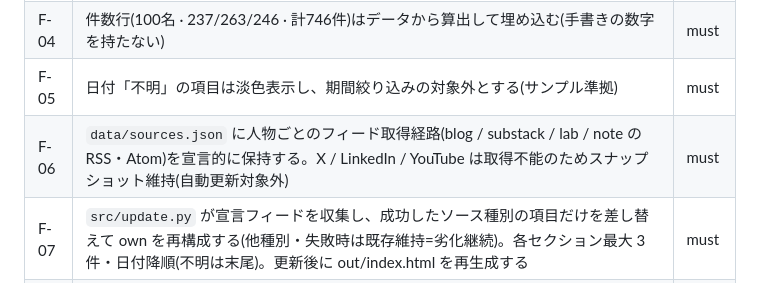
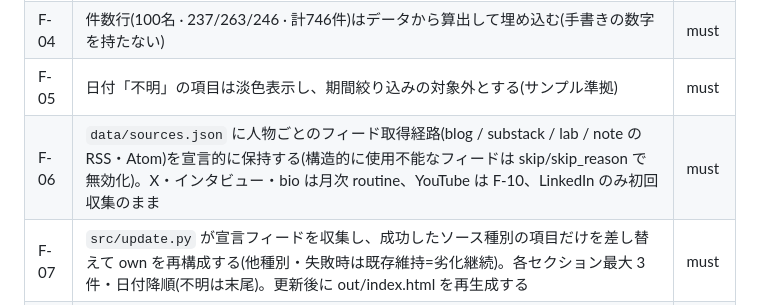
Before and after one commit to twill3c/hyakunin-lens, a Markdown page: SPEC.md, the part around the change. Drawn GitHub-style.

Commit message:
docs: SPEC F-06 の古い YouTube スナップショット記述を現行の三層体制に整合
Co-Authored-By: Claude Fable 5 <noreply@anthropic.com>

```diff
--- a/SPEC.md
+++ b/SPEC.md
@@ -15,7 +15,7 @@ AI研究者・エージェント実装者 100 名について、各人の紹介
 | F-03 | ページはカテゴリ絞り込み(11 分類)・全文検索・セクション切替(本人/メディア/YouTube)・「直近1ヶ月」「直近1週間」絞り込み(閲覧時点基準・排他)を提供する。セクション切替と期間フィルタのボタンは系統色(本人=緑/メディア=橙/YouTube=赤/期間=シアン)を持つ | must |
 | F-04 | 件数行(100名 · 237/263/246 · 計746件)はデータから算出して埋め込む(手書きの数字を持たない) | must |
 | F-05 | 日付「不明」の項目は淡色表示し、期間絞り込みの対象外とする(サンプル準拠) | must |
-| F-06 | `data/sources.json` に人物ごとのフィード取得経路(blog / substack / lab / note の RSS・Atom)を宣言的に保持する。X / LinkedIn / YouTube は取得不能のためスナップショット維持(自動更新対象外) | must |
+| F-06 | `data/sources.json` に人物ごとのフィード取得経路(blog / substack / lab / note の RSS・Atom)を宣言的に保持する(構造的に使用不能なフィードは skip/skip_reason で無効化)。X・インタビュー・bio は月次 routine、YouTube は F-10、LinkedIn のみ初回収集のまま | must |
 | F-07 | `src/update.py` が宣言フィードを収集し、成功したソース種別の項目だけを差し替えて own を再構成する(他種別・失敗時は既存維持=劣化継続)。各セクション最大 3 件・日付降順(不明は末尾)。更新後に out/index.html を再生成する | must |
 | F-08 | GitHub Actions cron(6 時間間隔)が update を実行し、差分があるときだけ data/ + out/ をコミットする(Vercel Git 連携で自動デプロイ) | must |
 | F-09 | フッタは koho-lens と同構成(MIT License © ・ GitHub ・ 歩き方 ・ 設計図 ・ App Menu の単一段落)で常に画面最下部に固定表示。ヘッダーに最終更新時刻(JST)と自動更新範囲を表示する | must |
```
